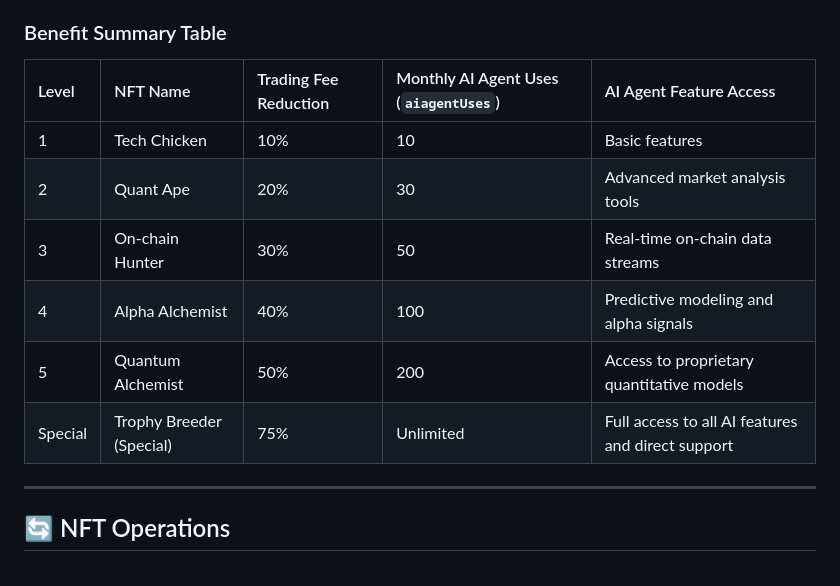
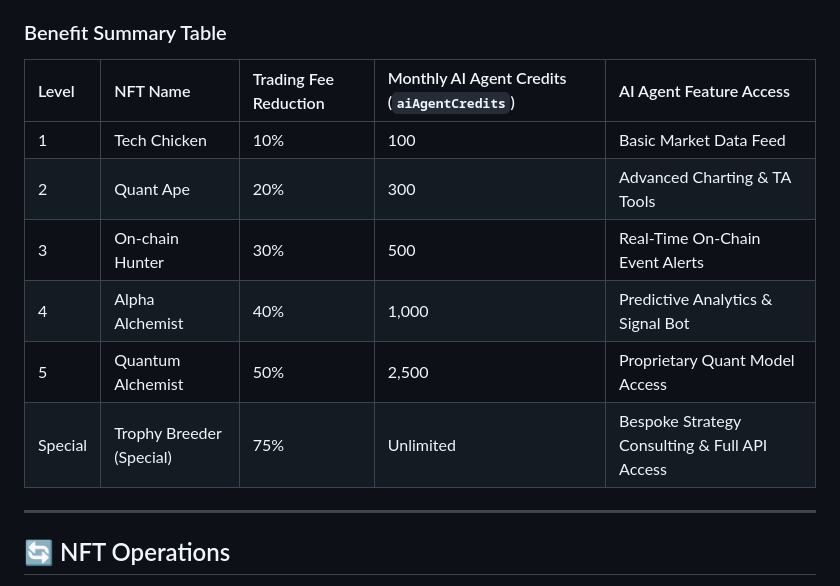
Before and after one commit to ljg-cqu/aiw3-nft-solana, a Markdown page: docs/business/AIW3-NFT-Tiers-and-Rules.md, the part around the change. GitHub-like rendering.

Commit message:
Updates NFT tiers and benefit details
Refreshes the NFT tier benefits matrix to reflect updated features and credit allocations.

Adjusts the monthly AI Agent Credits and feature access for each NFT tier, aiming to provide clearer and more appealing incentives for users.

```diff
--- a/docs/business/AIW3-NFT-Tiers-and-Rules.md
+++ b/docs/business/AIW3-NFT-Tiers-and-Rules.md
@@ -66,14 +66,14 @@ Each NFT tier provides a set of benefits, including trading fee reductions and a
 
 ### Benefit Summary Table
 
-| Level | NFT Name              | Trading Fee Reduction | Monthly AI Agent Uses (`aiagentUses`) | AI Agent Feature Access                           |
-|:------|:----------------------|:----------------------|:--------------------------------------|:--------------------------------------------------|
-| 1     | Tech Chicken          | 10%                   | 10                                    | Basic features                                    |
-| 2     | Quant Ape             | 20%                   | 30                                    | Advanced market analysis tools                    |
-| 3     | On-chain Hunter       | 30%                   | 50                                    | Real-time on-chain data streams                   |
-| 4     | Alpha Alchemist       | 40%                   | 100                                   | Predictive modeling and alpha signals             |
-| 5     | Quantum Alchemist     | 50%                   | 200                                   | Access to proprietary quantitative models         |
-| Special | Trophy Breeder (Special) | 75%                   | Unlimited                             | Full access to all AI features and direct support |
+| Level | NFT Name              | Trading Fee Reduction | Monthly AI Agent Credits (`aiAgentCredits`) | AI Agent Feature Access                           |
+|:------|:----------------------|:----------------------|:------------------------------------------|:--------------------------------------------------|
+| 1     | Tech Chicken          | 10%                   | 100                                       | Basic Market Data Feed                            |
+| 2     | Quant Ape             | 20%                   | 300                                       | Advanced Charting & TA Tools                      |
+| 3     | On-chain Hunter       | 30%                   | 500                                       | Real-Time On-Chain Event Alerts                   |
+| 4     | Alpha Alchemist       | 40%                   | 1,000                                     | Predictive Analytics & Signal Bot                 |
+| 5     | Quantum Alchemist     | 50%                   | 2,500                                     | Proprietary Quant Model Access                    |
+| Special | Trophy Breeder (Special) | 75%                   | Unlimited                                 | Bespoke Strategy Consulting & Full API Access     |
 
 ---
 
```
